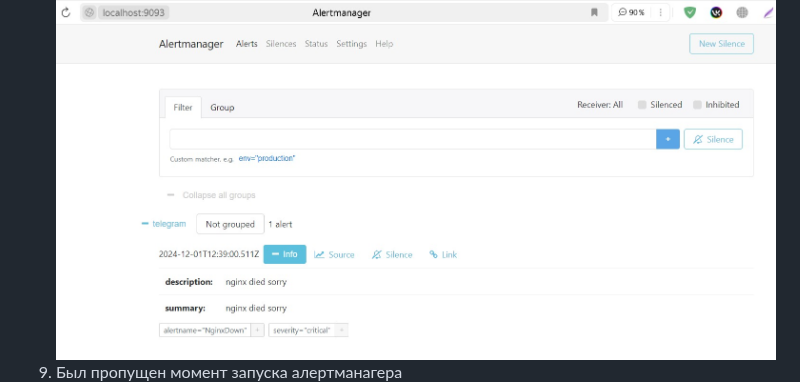
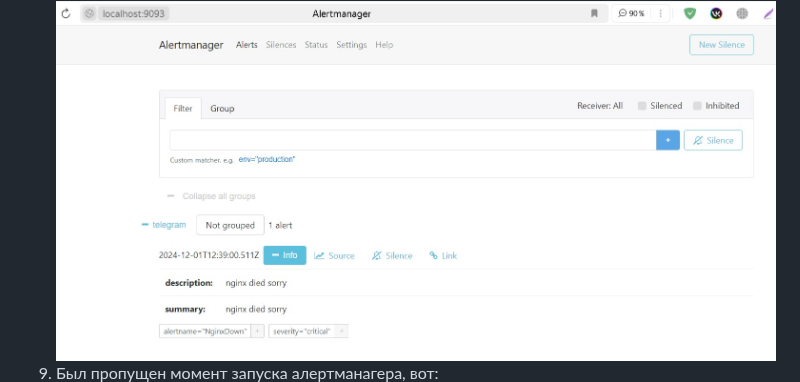
Before and after one commit to elyaroman/cloud-systems-and-technologies, a Markdown page: lab 5/report_asterisk.md, the part around the change. Drawn GitHub-style.

Commit message:
ну типа реди или чё там надо говорить

```diff
--- a/lab 5/report_asterisk.md
+++ b/lab 5/report_asterisk.md
@@ -112,7 +112,7 @@ serverFiles:
   <li>в алертманагере тоже показало, что nginx сдох</li>
   <img src="https://github.com/elyaroman/cloud-systems-and-technologies/blob/main/lab%205/images/asterisk/8.jpg" alt="8" title="title">
 
-  <li>Был пропущен момент запуска алертманагера</li>
+  <li>Был пропущен момент запуска алертманагера, вот:</li>
   <img src="https://github.com/elyaroman/cloud-systems-and-technologies/blob/main/lab%205/images/asterisk/8.1.jpg" alt="8.1" title="title">
 
   <li>В списке подов, естественно, он отображается</li>
```
